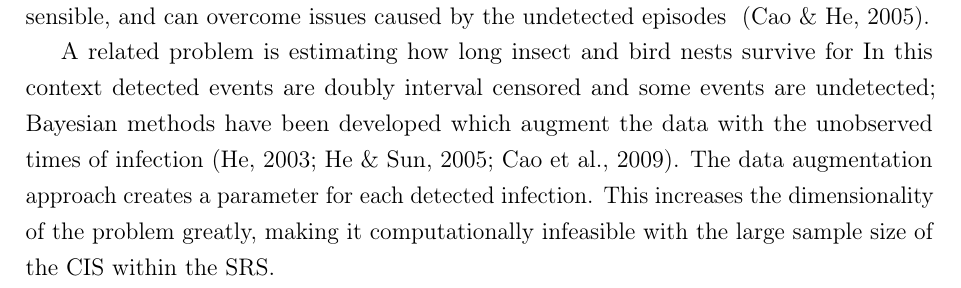
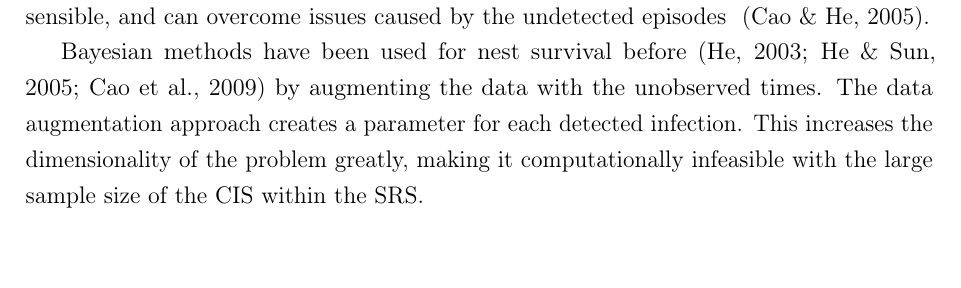
Before and after one commit to joshuablake/thesis, a LaTeX thesis (cis-perfect-testing.tex): part of page 4 of 25, cut so that both start at the same text, the shorter picture padded with empty space. Compiled offline with pdfLaTeX.

Commit message:
clarify nest stuff

```diff
--- a/cis-perfect-testing.tex
+++ b/cis-perfect-testing.tex
@@ -150,8 +150,7 @@ First, the frequentist properties (\eg consistency and convergence rate) of exis
 Second, a prior can include information from previous studies, such as \cref{E-ATACCC}.
 Alternatively, the prior can favour a smoothly changing hazard, which is biologically sensible, and can overcome issues caused by the undetected episodes ~\autocite{caoBias}.
 
-A related problem is estimating how long insect and bird nests survive for
-In this context detected events are doubly interval censored and some events are undetected; Bayesian methods have been developed which augment the data with the unobserved times of infection~\autocite{heBayesiana,heBayesian,caoModeling}.
+Bayesian methods have been used for nest survival before~\autocite{heBayesiana,heBayesian,caoModeling} by augmenting the data with the unobserved times.
 The data augmentation approach creates a parameter for each detected infection.
 This increases the dimensionality of the problem greatly, making it computationally infeasible with the large sample size of the CIS within the SRS.
 
```
